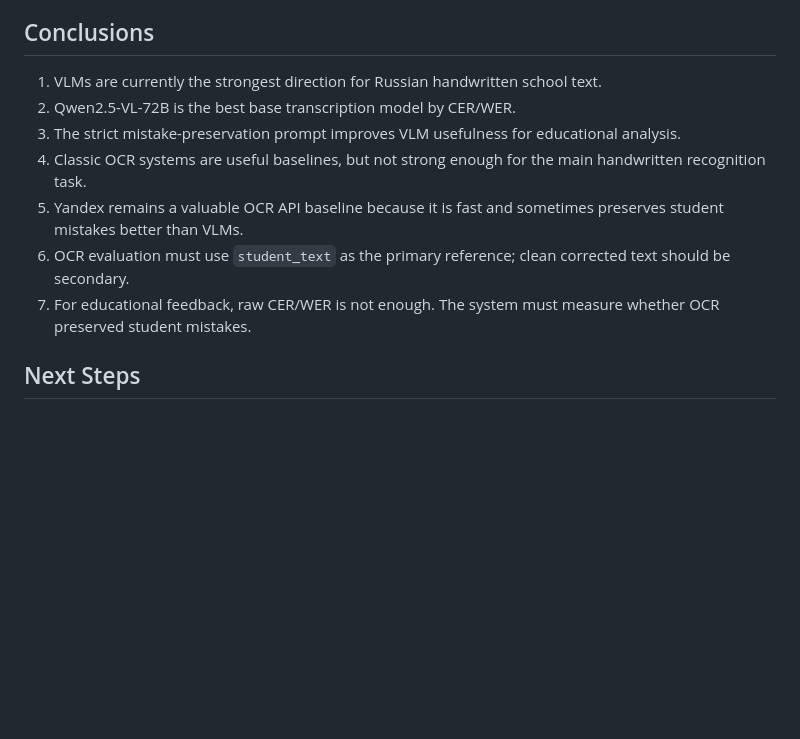
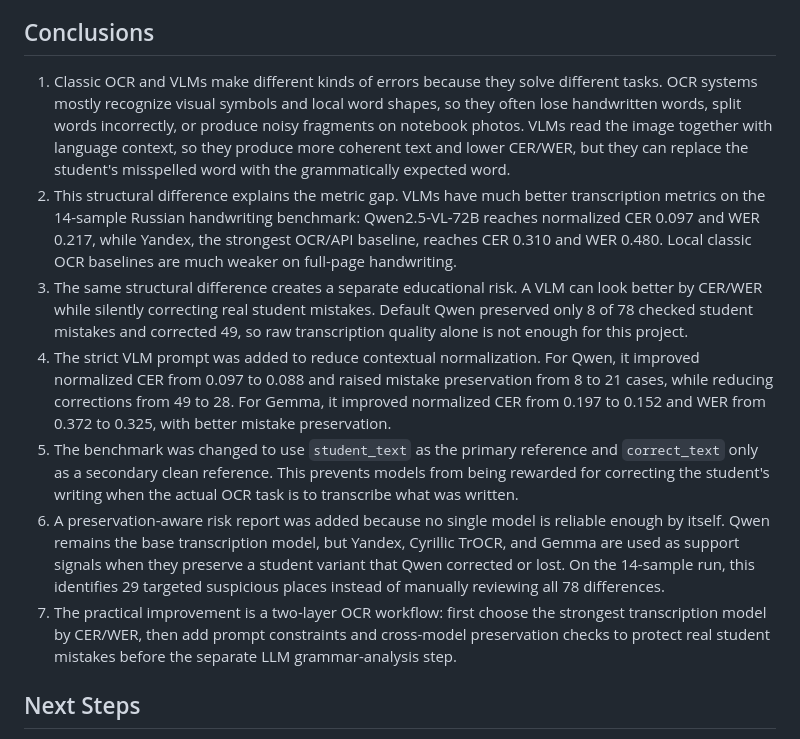
Before and after one commit to Agata3tiakova/litera, a Markdown page: docs/ocr_research.md, the part around the change. Drawn GitHub-style; blank space fills up the shorter version.

Commit message:
Refine OCR research conclusions

```diff
--- a/docs/ocr_research.md
+++ b/docs/ocr_research.md
@@ -240,13 +240,13 @@ Typical errors:
 
 ## Conclusions
 
-1. VLMs are currently the strongest direction for Russian handwritten school text.
-2. Qwen2.5-VL-72B is the best base transcription model by CER/WER.
-3. The strict mistake-preservation prompt improves VLM usefulness for educational analysis.
-4. Classic OCR systems are useful baselines, but not strong enough for the main handwritten recognition task.
-5. Yandex remains a valuable OCR API baseline because it is fast and sometimes preserves student mistakes better than VLMs.
-6. OCR evaluation must use `student_text` as the primary reference; clean corrected text should be secondary.
-7. For educational feedback, raw CER/WER is not enough. The system must measure whether OCR preserved student mistakes.
+1. Classic OCR and VLMs make different kinds of errors because they solve different tasks. OCR systems mostly recognize visual symbols and local word shapes, so they often lose handwritten words, split words incorrectly, or produce noisy fragments on notebook photos. VLMs read the image together with language context, so they produce more coherent text and lower CER/WER, but they can replace the student's misspelled word with the grammatically expected word.
+2. This structural difference explains the metric gap. VLMs have much better transcription metrics on the 14-sample Russian handwriting benchmark: Qwen2.5-VL-72B reaches normalized CER 0.097 and WER 0.217, while Yandex, the strongest OCR/API baseline, reaches CER 0.310 and WER 0.480. Local classic OCR baselines are much weaker on full-page handwriting.
+3. The same structural difference creates a separate educational risk. A VLM can look better by CER/WER while silently correcting real student mistakes. Default Qwen preserved only 8 of 78 checked student mistakes and corrected 49, so raw transcription quality alone is not enough for this project.
+4. The strict VLM prompt was added to reduce contextual normalization. For Qwen, it improved normalized CER from 0.097 to 0.088 and raised mistake preservation from 8 to 21 cases, while reducing corrections from 49 to 28. For Gemma, it improved normalized CER from 0.197 to 0.152 and WER from 0.372 to 0.325, with better mistake preservation.
+5. The benchmark was changed to use `student_text` as the primary reference and `correct_text` only as a secondary clean reference. This prevents models from being rewarded for correcting the student's writing when the actual OCR task is to transcribe what was written.
+6. A preservation-aware risk report was added because no single model is reliable enough by itself. Qwen remains the base transcription model, but Yandex, Cyrillic TrOCR, and Gemma are used as support signals when they preserve a student variant that Qwen corrected or lost. On the 14-sample run, this identifies 29 targeted suspicious places instead of manually reviewing all 78 differences.
+7. The practical improvement is a two-layer OCR workflow: first choose the strongest transcription model by CER/WER, then add prompt constraints and cross-model preservation checks to protect real student mistakes before the separate LLM grammar-analysis step.
 
 ## Next Steps
 
```
